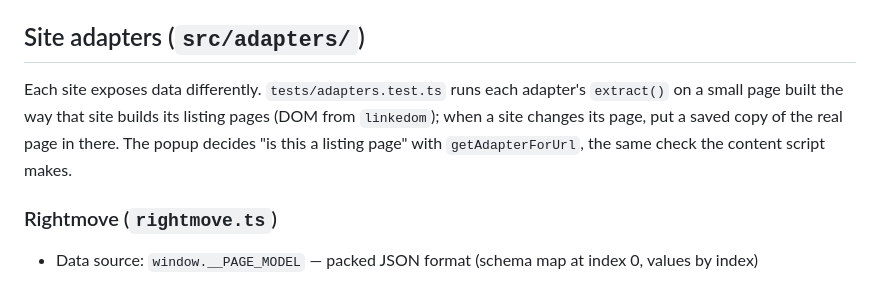
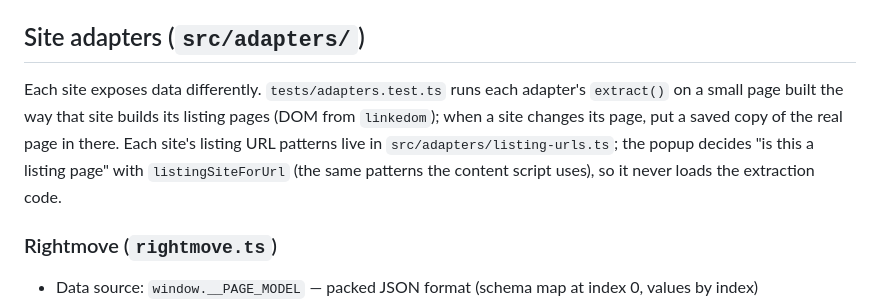
Before and after one commit to ohadoweregchimereobim-byte/PropSnap, a Markdown page: CLAUDE.md, the part around the change. Drawn GitHub-style.

Commit message:
Say in CLAUDE.md where the listing URL patterns live
Co-Authored-By: Claude Opus 5.5 <noreply@anthropic.com>
Claude-Session: https://claude.ai/code/session_01MRX8VTREn1HHdKUv3Qc2dq

```diff
--- a/CLAUDE.md
+++ b/CLAUDE.md
@@ -21,7 +21,7 @@ Users browse Rightmove, Zoopla, or OpenRent listings. They click "Capture" in th
 
 ## Site adapters (`src/adapters/`)
 
-Each site exposes data differently. `tests/adapters.test.ts` runs each adapter's `extract()` on a small page built the way that site builds its listing pages (DOM from `linkedom`); when a site changes its page, put a saved copy of the real page in there. The popup decides "is this a listing page" with `getAdapterForUrl`, the same check the content script makes.
+Each site exposes data differently. `tests/adapters.test.ts` runs each adapter's `extract()` on a small page built the way that site builds its listing pages (DOM from `linkedom`); when a site changes its page, put a saved copy of the real page in there. Each site's listing URL patterns live in `src/adapters/listing-urls.ts`; the popup decides "is this a listing page" with `listingSiteForUrl` (the same patterns the content script uses), so it never loads the extraction code.
 
 ### Rightmove (`rightmove.ts`)
 - Data source: `window.__PAGE_MODEL` — packed JSON format (schema map at index 0, values by index)
```
